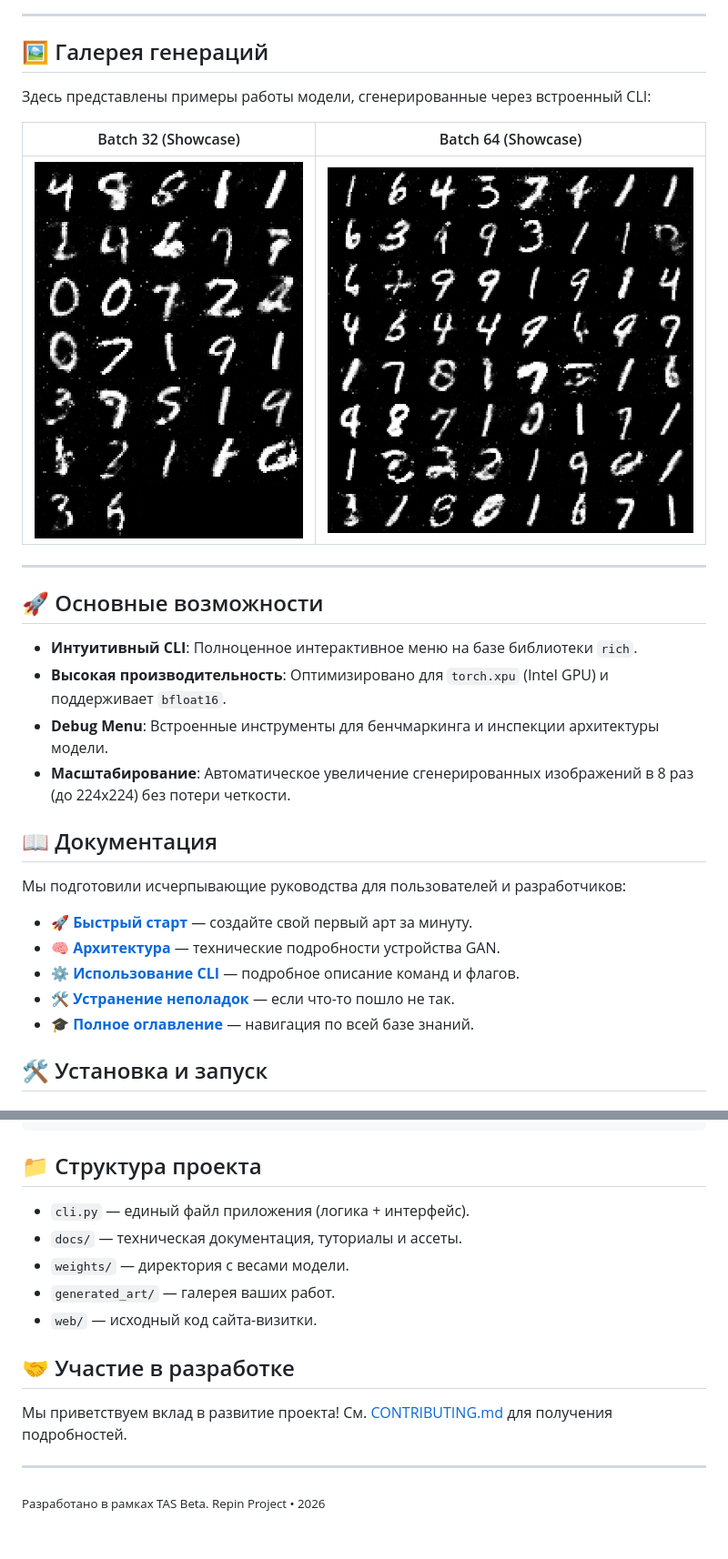
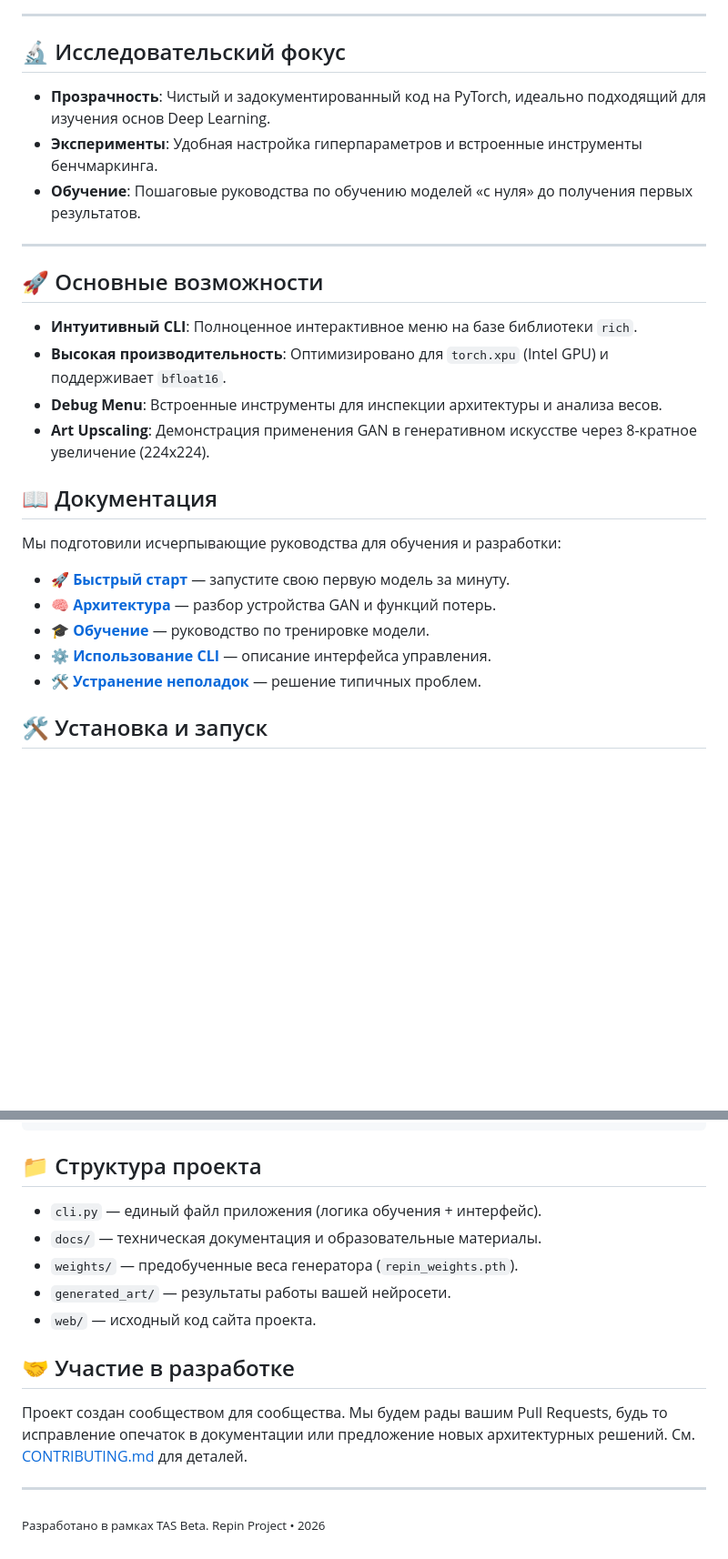
Before and after one commit to zzzigrok/repin-2.0, a Markdown page: README.md, 2 parts joined by grey strips. Shown at 91% size. Drawn GitHub-style; blank space fills up the shorter version.

Commit message:
docs: Документация приведена в соответствие с новой Open Source философией

````diff
--- a/README.md
+++ b/README.md
@@ -134,29 +134,27 @@
 
 ---
 
-## 🖼 Галерея генераций
-Здесь представлены примеры работы модели, сгенерированные через встроенный CLI:
-
-| Batch 32 (Showcase) | Batch 64 (Showcase) |
-|:---:|:---:|
-| ![Batch 32](web/assets/gallery/showcase_32.png) | ![Batch 64](web/assets/gallery/showcase_64.png) |
+## 🔬 Исследовательский фокус
+- **Прозрачность**: Чистый и задокументированный код на PyTorch, идеально подходящий для изучения основ Deep Learning.
+- **Эксперименты**: Удобная настройка гиперпараметров и встроенные инструменты бенчмаркинга.
+- **Обучение**: Пошаговые руководства по обучению моделей «с нуля» до получения первых результатов.
 
 ---
 
 ## 🚀 Основные возможности
 - **Интуитивный CLI**: Полноценное интерактивное меню на базе библиотеки `rich`.
 - **Высокая производительность**: Оптимизировано для `torch.xpu` (Intel GPU) и поддерживает `bfloat16`.
-- **Debug Menu**: Встроенные инструменты для бенчмаркинга и инспекции архитектуры модели.
-- **Масштабирование**: Автоматическое увеличение сгенерированных изображений в 8 раз (до 224x224) без потери четкости.
+- **Debug Menu**: Встроенные инструменты для инспекции архитектуры и анализа весов.
+- **Art Upscaling**: Демонстрация применения GAN в генеративном искусстве через 8-кратное увеличение (224x224).
 
 ## 📖 Документация
-Мы подготовили исчерпывающие руководства для пользователей и разработчиков:
+Мы подготовили исчерпывающие руководства для обучения и разработки:
 
-- [🚀 **Быстрый старт**](docs/tutorials/getting_started.md) — создайте свой первый арт за минуту.
-- [🧠 **Архитектура**](docs/architecture.md) — технические подробности устройства GAN.
-- [⚙️ **Использование CLI**](docs/usage.md) — подробное описание команд и флагов.
-- [🛠 **Устранение неполадок**](docs/troubleshooting.md) — если что-то пошло не так.
-- [🎓 **Полное оглавление**](docs/INDEX.md) — навигация по всей базе знаний.
+- [🚀 **Быстрый старт**](docs/tutorials/getting_started.md) — запустите свою первую модель за минуту.
+- [🧠 **Архитектура**](docs/architecture.md) — разбор устройства GAN и функций потерь.
+- [🎓 **Обучение**](docs/tutorials/training.md) — руководство по тренировке модели.
+- [⚙️ **Использование CLI**](docs/usage.md) — описание интерфейса управления.
+- [🛠 **Устранение неполадок**](docs/troubleshooting.md) — решение типичных проблем.
 
 ## 🛠 Установка и запуск
 
@@ -178,14 +176,14 @@ python cli.py
 ```
 
 ## 📁 Структура проекта
-- `cli.py` — единый файл приложения (логика + интерфейс).
-- `docs/` — техническая документация, туториалы и ассеты.
-- `weights/` — директория с весами модели.
-- `generated_art/` — галерея ваших работ.
-- `web/` — исходный код сайта-визитки.
+- `cli.py` — единый файл приложения (логика обучения + интерфейс).
+- `docs/` — техническая документация и образовательные материалы.
+- `weights/` — предобученные веса генератора (`repin_weights.pth`).
+- `generated_art/` — результаты работы вашей нейросети.
+- `web/` — исходный код сайта проекта.
 
 ## 🤝 Участие в разработке
-Мы приветствуем вклад в развитие проекта! См. [CONTRIBUTING.md](docs/CONTRIBUTING.md) для получения подробностей.
+Проект создан сообществом для сообщества. Мы будем рады вашим Pull Requests, будь то исправление опечаток в документации или предложение новых архитектурных решений. См. [CONTRIBUTING.md](docs/CONTRIBUTING.md) для деталей.
 
 ---
 <sub>Разработано в рамках TAS Beta. Repin Project • 2026</sub>
````
Also changed, not shown: other parts of README.md (+1 -1 lines), docs/CONTRIBUTING.md (+5 -5 lines), docs/INDEX.md (+24 -41 lines).
